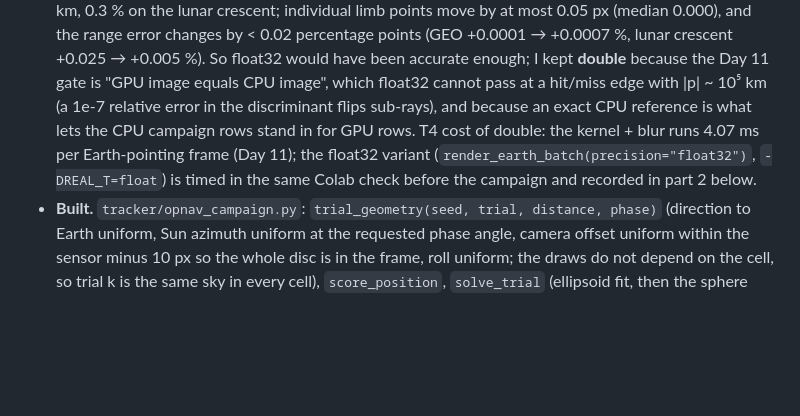
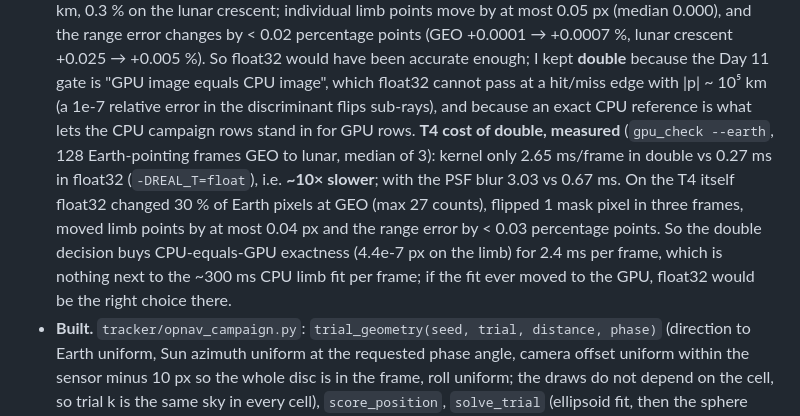
Before and after one commit to KnzyAhmed/star-tracker-gpu, a Markdown page: BUILD_LOG.md, the part around the change. Rendered like a GitHub page; blank space fills up the shorter version.

Commit message:
BUILD_LOG: measured T4 cost of double vs float32 in earth.cu

```diff
--- a/BUILD_LOG.md
+++ b/BUILD_LOG.md
@@ -534,9 +534,12 @@ not the catalog's 266k. Each star has ~26 pairs voting for it, so the trade-off
   points (GEO +0.0001 → +0.0007 %, lunar crescent +0.025 → +0.005 %). So float32 would have been accurate enough;
   I kept **double** because the Day 11 gate is "GPU image equals CPU image", which float32 cannot pass at a hit/miss
   edge with |p| ~ 10⁵ km (a 1e-7 relative error in the discriminant flips sub-rays), and because an exact CPU reference
-  is what lets the CPU campaign rows stand in for GPU rows. T4 cost of double: the kernel + blur runs 4.07 ms per
-  Earth-pointing frame (Day 11); the float32 variant (`render_earth_batch(precision="float32")`, `-DREAL_T=float`)
-  is timed in the same Colab check before the campaign and recorded in part 2 below.
+  is what lets the CPU campaign rows stand in for GPU rows. **T4 cost of double, measured** (`gpu_check --earth`, 128 Earth-pointing frames GEO to lunar, median of 3): kernel
+  only 2.65 ms/frame in double vs 0.27 ms in float32 (`-DREAL_T=float`), i.e. **~10× slower**; with the PSF blur 3.03 vs
+  0.67 ms. On the T4 itself float32 changed 30 % of Earth pixels at GEO (max 27 counts), flipped 1 mask pixel in
+  three frames, moved limb points by at most 0.04 px and the range error by < 0.03 percentage points. So the double
+  decision buys CPU-equals-GPU exactness (4.4e-7 px on the limb) for 2.4 ms per frame, which is nothing next to the
+  ~300 ms CPU limb fit per frame; if the fit ever moved to the GPU, float32 would be the right choice there.
 - **Built.** `tracker/opnav_campaign.py`: `trial_geometry(seed, trial, distance, phase)` (direction to Earth uniform,
   Sun azimuth uniform at the requested phase angle, camera offset uniform within the sensor minus 10 px so the whole
   disc is in the frame, roll uniform; the draws do not depend on the cell, so trial k is the same sky in every cell),
```
